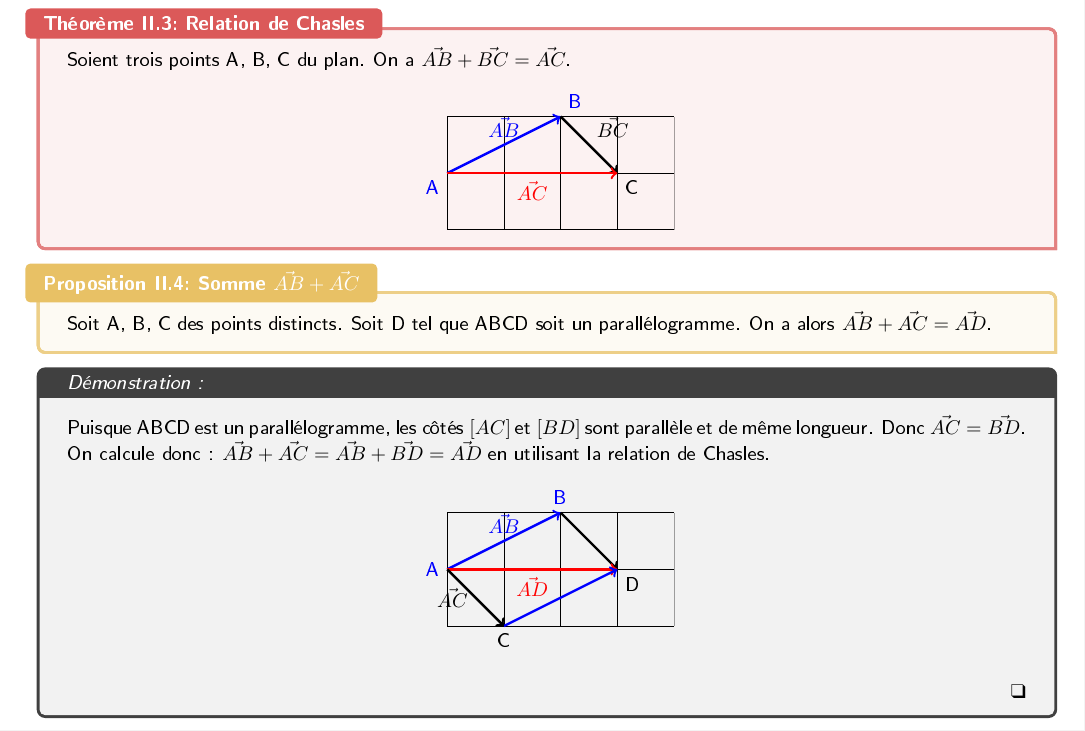
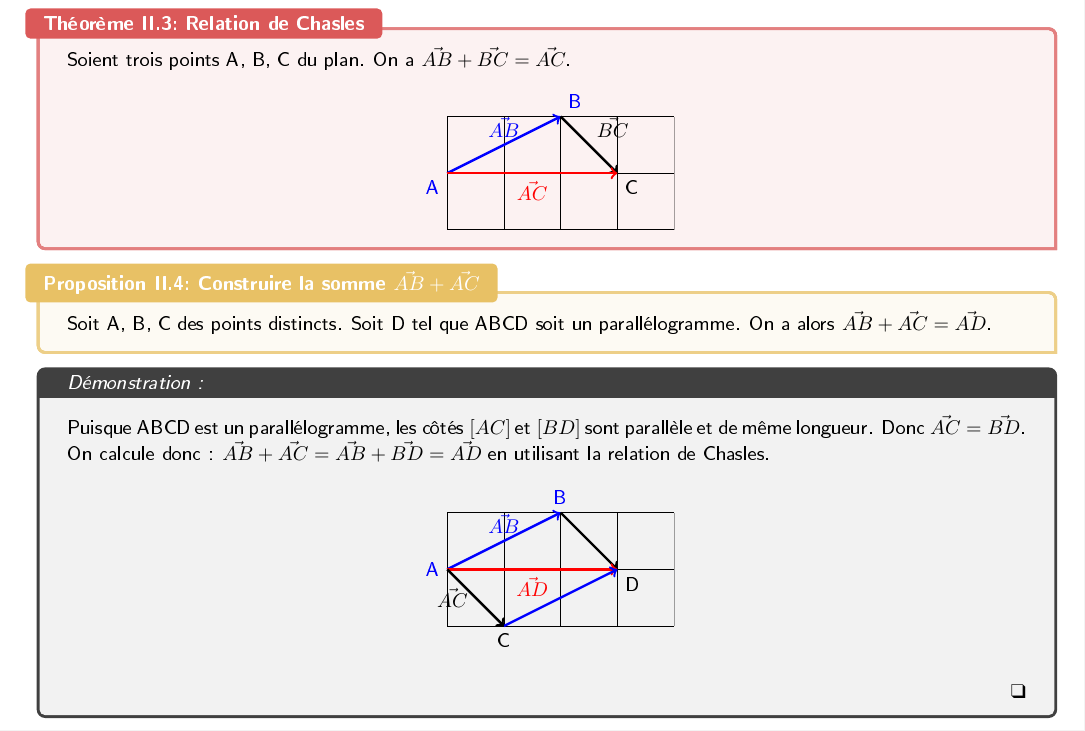
Before and after one commit to pe712/Maths, a LaTeX book (Seconde/C2 Géométrie vectorielle/Seconde_Vecteurs.tex): part of page 2 of 5, cut so that both start at the same text. The pictures show the PDF file Seconde/C2 Géométrie vectorielle/Seconde_Vecteurs.pdf that the author committed with the source.

Commit message:
Minor adjustments

```diff
--- a/Seconde/C2 Géométrie vectorielle/Seconde_Vecteurs.tex
+++ b/Seconde/C2 Géométrie vectorielle/Seconde_Vecteurs.tex
@@ -137,7 +137,7 @@ Une \bf{translation} déplace tous les points d'un objet géométrique de la mê
 	\end{center}
 \end{theo}
 
-\begin{prop}{Somme $\vec{AB}+\vec{AC}$}{}
+\begin{prop}{Construire la somme $\vec{AB}+\vec{AC}$}{}
 	Soit A, B, C des points distincts. Soit D tel que ABCD soit un parallélogramme. On a alors  $\vec{AB}+\vec{AC}=\vec{AD}$.
 \end{prop}
 
```
Also changed, not shown: Seconde/C2 Géométrie vectorielle/Seconde_Vecteurs.pdf, Seconde/C2 Géométrie vectorielle/Seconde_Vecteurs.tex (4 more changed lines).
